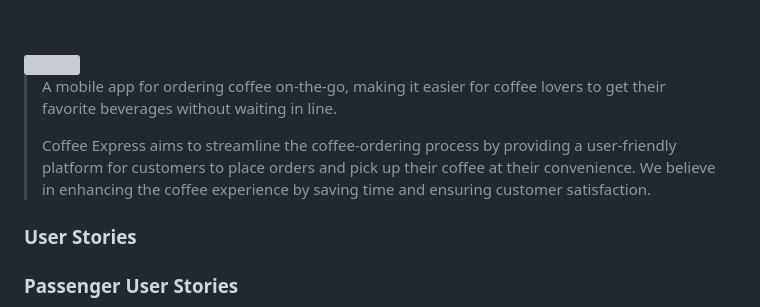
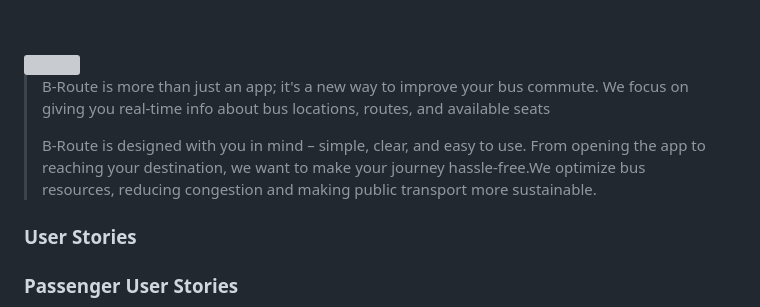
Before and after one commit to zeinshhadi/b-route-app, a Markdown page: README.md, the part around the change. Drawn GitHub-style; grey boxes are pictures that could not be loaded.

```diff
--- a/README.md
+++ b/README.md
@@ -5,9 +5,9 @@
 <!-- project philosophy -->
 <img src="./readme/title2.svg"/>
 
-> A mobile app for ordering coffee on-the-go, making it easier for coffee lovers to get their favorite beverages without waiting in line.
+> B-Route is more than just an app; it's a new way to improve your bus commute. We focus on giving you real-time info about bus locations, routes, and available seats
 >
-> Coffee Express aims to streamline the coffee-ordering process by providing a user-friendly platform for customers to place orders and pick up their coffee at their convenience. We believe in enhancing the coffee experience by saving time and ensuring customer satisfaction.
+> B-Route is designed with you in mind – simple, clear, and easy to use. From opening the app to reaching your destination, we want to make your journey hassle-free.We optimize bus resources, reducing congestion and making public transport more sustainable.
 
 ### User Stories
 
```
